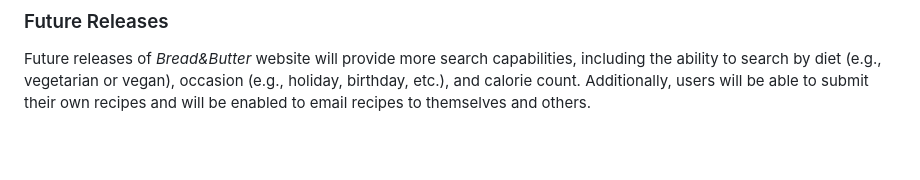
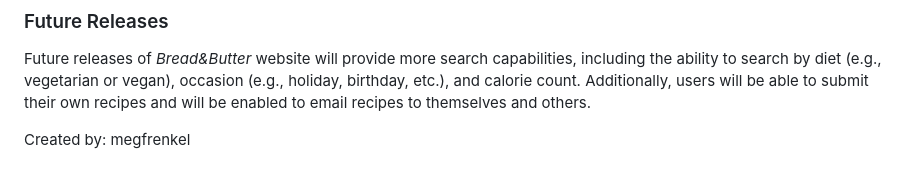
Before and after one commit to mmfrenkel/bread-and-butter, a Markdown page: README.md, the part around the change. GitHub-like rendering; blank space fills up the shorter version.

Commit message:
adding something here

```diff
--- a/README.md
+++ b/README.md
@@ -181,3 +181,5 @@ This project was developed on a Macbook (macOS Mojave) and was primarily develop
 Future releases of _Bread&Butter_ website will provide more search capabilities, including the ability to search by
 diet (e.g., vegetarian or vegan), occasion (e.g., holiday, birthday, etc.), and calorie count. Additionally, users
 will be able to submit their own recipes and will be enabled to email recipes to themselves and others.
+
+Created by: megfrenkel
```
